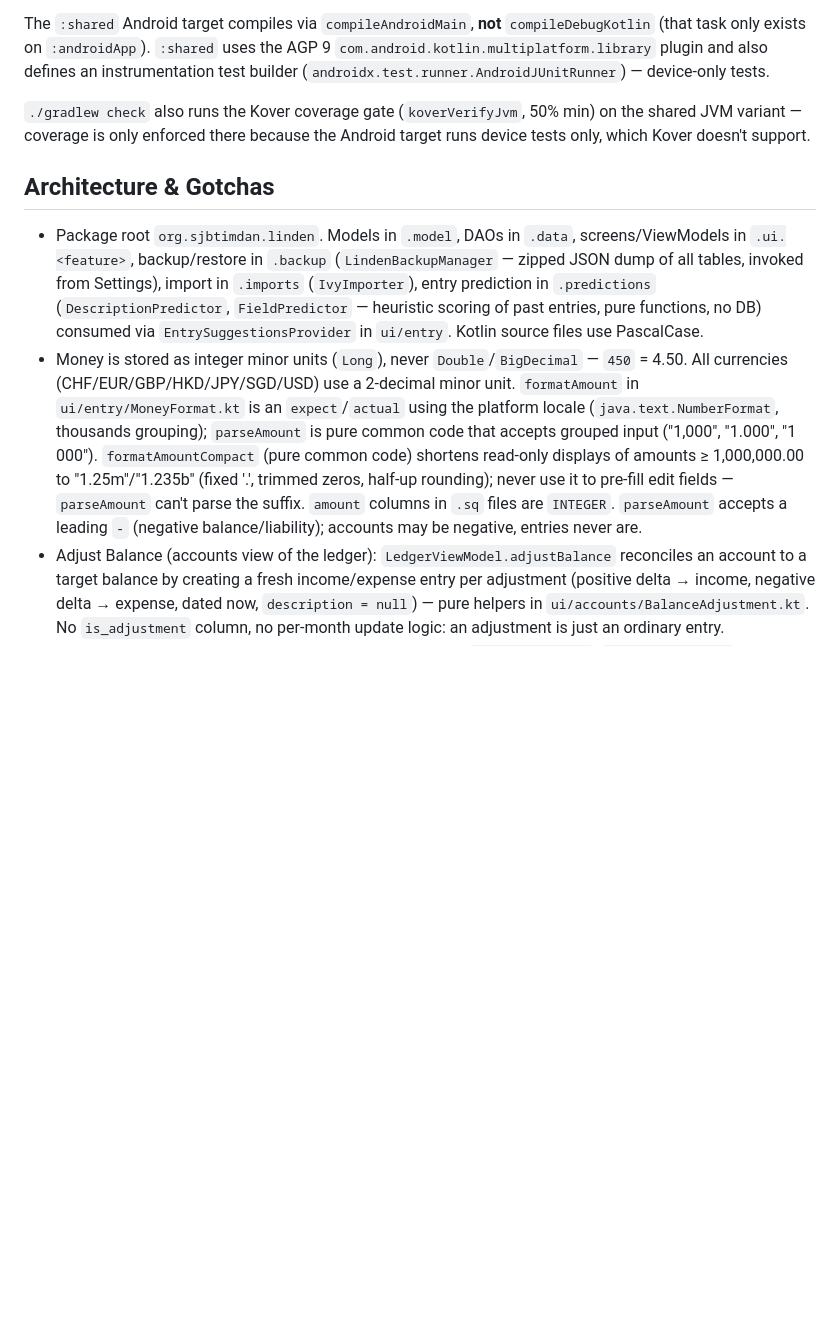
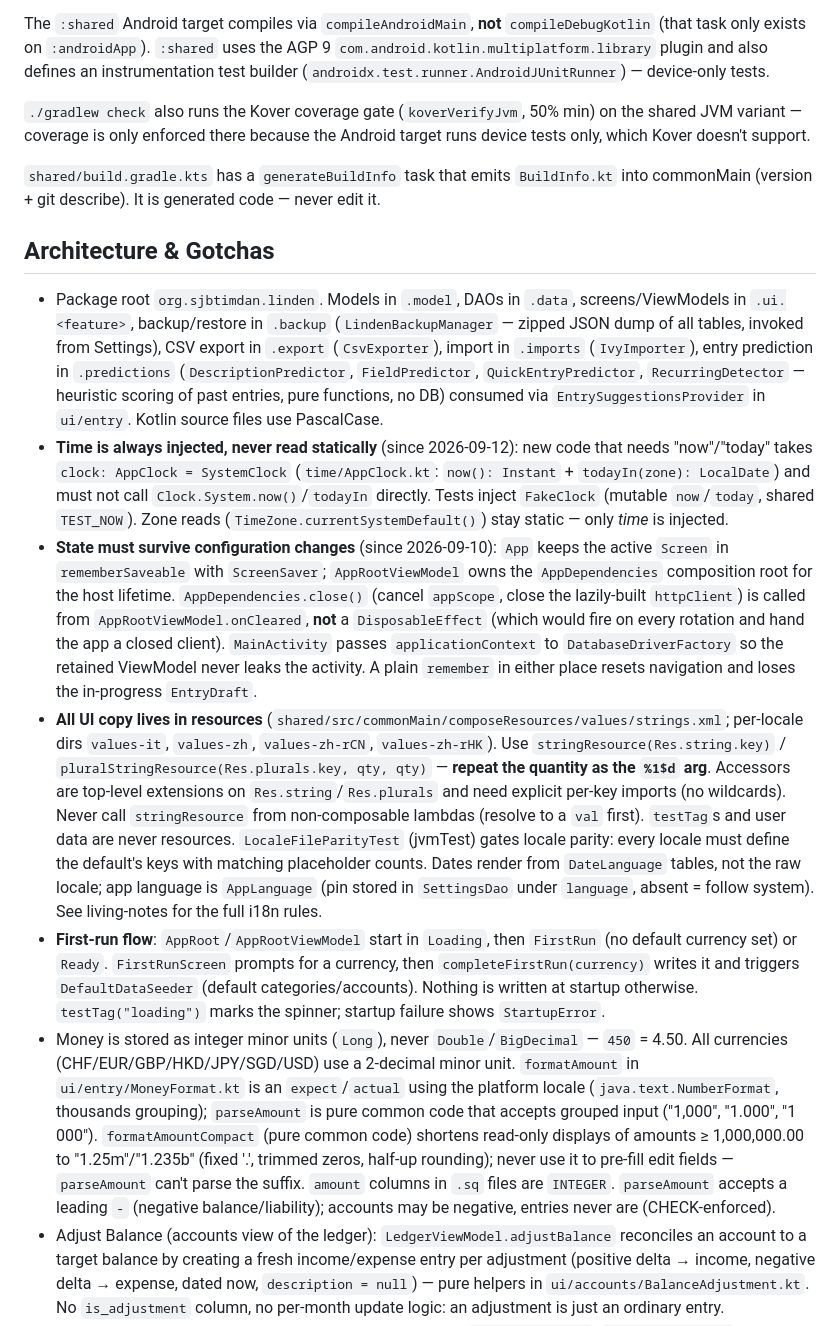
Before and after one commit to sjbtimdan/linden, a Markdown page: AGENTS.md, the part around one of its changes. GitHub-like rendering; blank space fills up the shorter version.

```diff
--- a/AGENTS.md
+++ b/AGENTS.md
@@ -70,20 +76,45 @@ and also defines an instrumentation test builder (`androidx.test.runner.AndroidJ
 `./gradlew check` also runs the Kover coverage gate (`koverVerifyJvm`, 50% min) on the shared JVM variant —
 coverage is only enforced there because the Android target runs device tests only, which Kover doesn't support.
 
+`shared/build.gradle.kts` has a `generateBuildInfo` task that emits `BuildInfo.kt` into commonMain (version +
+git describe). It is generated code — never edit it.
+
 ## Architecture & Gotchas
 
 - Package root `org.sjbtimdan.linden`. Models in `.model`, DAOs in `.data`, screens/ViewModels in `.ui.<feature>`,
   backup/restore in `.backup` (`LindenBackupManager` — zipped JSON dump of all tables, invoked from Settings),
-  import in `.imports` (`IvyImporter`), entry prediction in `.predictions` (`DescriptionPredictor`,
-  `FieldPredictor` — heuristic scoring of past entries, pure functions, no DB) consumed via
-  `EntrySuggestionsProvider` in `ui/entry`. Kotlin source files use PascalCase.
+  CSV export in `.export` (`CsvExporter`), import in `.imports` (`IvyImporter`), entry prediction in `.predictions`
+  (`DescriptionPredictor`, `FieldPredictor`, `QuickEntryPredictor`, `RecurringDetector` — heuristic scoring of past
+  entries, pure functions, no DB) consumed via `EntrySuggestionsProvider` in `ui/entry`. Kotlin source files use PascalCase.
+- **Time is always injected, never read statically** (since 2026-09-12): new code that needs "now"/"today" takes
+  `clock: AppClock = SystemClock` (`time/AppClock.kt`: `now(): Instant` + `todayIn(zone): LocalDate`) and must not call
+  `Clock.System.now()`/`todayIn` directly. Tests inject `FakeClock` (mutable `now`/`today`, shared `TEST_NOW`).
+  Zone reads (`TimeZone.currentSystemDefault()`) stay static — only *time* is injected.
+- **State must survive configuration changes** (since 2026-09-10): `App` keeps the active `Screen` in
+  `rememberSaveable` with `ScreenSaver`; `AppRootViewModel` owns the `AppDependencies` composition root for the host
+  lifetime. `AppDependencies.close()` (cancel `appScope`, close the lazily-built `httpClient`) is called from
+  `AppRootViewModel.onCleared`, **not** a `DisposableEffect` (which would fire on every rotation and hand the app a
+  closed client). `MainActivity` passes `applicationContext` to `DatabaseDriverFactory` so the retained ViewModel never
+  leaks the activity. A plain `remember` in either place resets navigation and loses the in-progress `EntryDraft`.
+- **All UI copy lives in resources** (`shared/src/commonMain/composeResources/values/strings.xml`; per-locale dirs
+  `values-it`, `values-zh`, `values-zh-rCN`, `values-zh-rHK`). Use `stringResource(Res.string.key)` /
+  `pluralStringResource(Res.plurals.key, qty, qty)` — **repeat the quantity as the `%1$d` arg**. Accessors are
+  top-level extensions on `Res.string`/`Res.plurals` and need explicit per-key imports (no wildcards). Never call
+  `stringResource` from non-composable lambdas (resolve to a `val` first). `testTag`s and user data are never resources.
+  `LocaleFileParityTest` (jvmTest) gates locale parity: every locale must define the default's keys with matching
+  placeholder counts. Dates render from `DateLanguage` tables, not the raw locale; app language is `AppLanguage`
+  (pin stored in `SettingsDao` under `language`, absent = follow system). See living-notes for the full i18n rules.
+- **First-run flow**: `AppRoot`/`AppRootViewModel` start in `Loading`, then `FirstRun` (no default currency set) or
+  `Ready`. `FirstRunScreen` prompts for a currency, then `completeFirstRun(currency)` writes it and triggers
+  `DefaultDataSeeder` (default categories/accounts). Nothing is written at startup otherwise. `testTag("loading")`
+  marks the spinner; startup failure shows `StartupError`.
 - Money is stored as integer minor units (`Long`), never `Double`/`BigDecimal` — `450` = 4.50. All currencies
   (CHF/EUR/GBP/HKD/JPY/SGD/USD) use a 2-decimal minor unit. `formatAmount` in `ui/entry/MoneyFormat.kt` is an
   `expect`/`actual` using the platform locale (`java.text.NumberFormat`, thousands grouping); `parseAmount` is pure
   common code that accepts grouped input ("1,000", "1.000", "1 000"). `formatAmountCompact` (pure common code) shortens
   read-only displays of amounts ≥ 1,000,000.00 to "1.25m"/"1.235b" (fixed '.', trimmed zeros, half-up rounding);
   never use it to pre-fill edit fields — `parseAmount` can't parse the suffix. `amount` columns in `.sq` files are `INTEGER`.
-  `parseAmount` accepts a leading `-` (negative balance/liability); accounts may be negative, entries never are.
+  `parseAmount` accepts a leading `-` (negative balance/liability); accounts may be negative, entries never are (CHECK-enforced).
 - Adjust Balance (accounts view of the ledger): `LedgerViewModel.adjustBalance` reconciles an account to a target
   balance by creating a fresh income/expense entry per adjustment (positive delta → income, negative delta → expense,
   dated now, `description = null`) — pure helpers in `ui/accounts/BalanceAdjustment.kt`. No `is_adjustment` column,
```
Also changed, not shown: other parts of AGENTS.md (+39 -28 lines).
